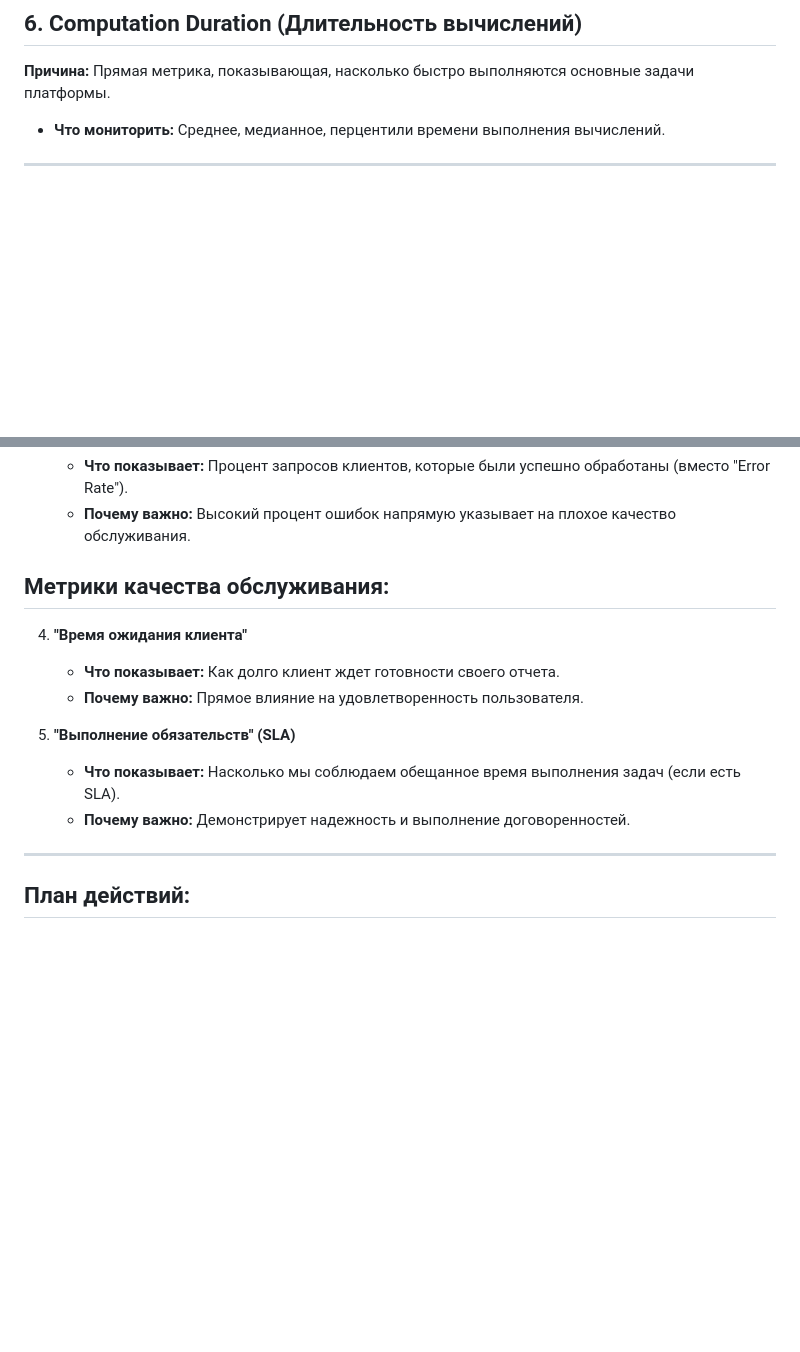
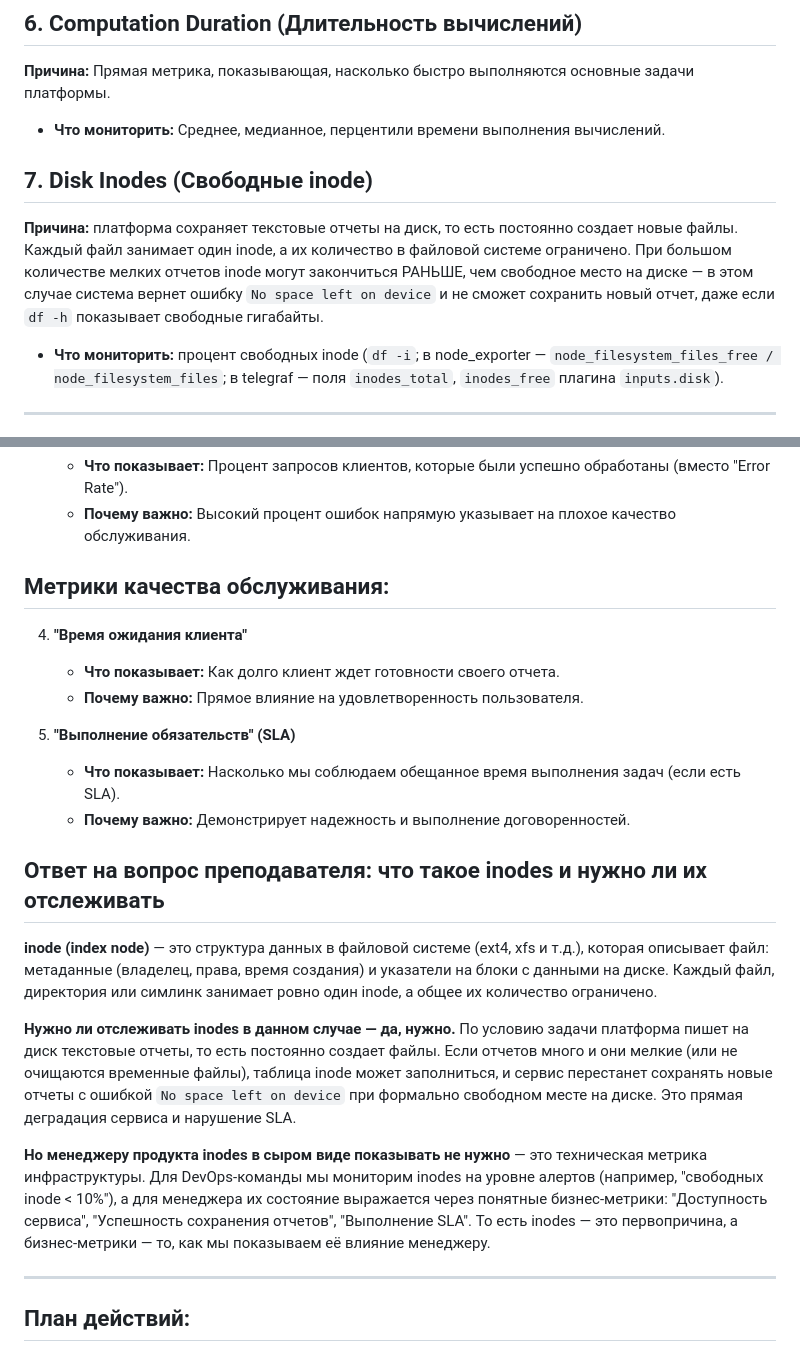
Before and after one commit to songspeta/netology-hw, a Markdown page: 19-monitoring-logs/01-system-monitoring/README.md, 2 parts joined by grey strips. GitHub-like rendering; blank space fills up the shorter version.

Commit message:
update 19-01

```diff
--- a/19-monitoring-logs/01-system-monitoring/README.md
+++ b/19-monitoring-logs/01-system-monitoring/README.md
@@ -31,6 +31,12 @@
 **Причина:** Прямая метрика, показывающая, насколько быстро выполняются основные задачи платформы.
 *   **Что мониторить:** Среднее, медианное, перцентили времени выполнения вычислений.
 
+## 7. Disk Inodes (Свободные inode)
+
+**Причина:** платформа сохраняет текстовые отчеты на диск, то есть постоянно создает новые файлы. Каждый файл занимает один inode, а их количество в файловой системе ограничено. При большом количестве мелких отчетов inode могут закончиться РАНЬШЕ, чем свободное место на диске — в этом случае система вернет ошибку `No space left on device` и не сможет сохранить новый отчет, даже если `df -h` показывает свободные гигабайты.
+
+*  **Что мониторить:** процент свободных inode (`df -i`; в node_exporter — `node_filesystem_files_free / node_filesystem_files`; в telegraf — поля `inodes_total`, `inodes_free` плагина `inputs.disk`).
+
 ---
 Этот набор метрик покрывает основные ресурсы (CPU, RAM, Disk), взаимодействие с сервисом (HTTP) и специфическую нагрузку (вычисления), что является достаточным минимумом для начальной настройки мониторинга.
 
@@ -58,6 +64,8 @@
     *   **Что показывает:** Процент запросов клиентов, которые были успешно обработаны (вместо "Error Rate").
     *   **Почему важно:** Высокий процент ошибок напрямую указывает на плохое качество обслуживания.
 
+
+
 ## Метрики качества обслуживания:
 
 4.  **"Время ожидания клиента"**
@@ -67,6 +75,15 @@
 5.  **"Выполнение обязательств" (SLA)**
     *   **Что показывает:** Насколько мы соблюдаем обещанное время выполнения задач (если есть SLA).
     *   **Почему важно:** Демонстрирует надежность и выполнение договоренностей.
+
+## Ответ на вопрос преподавателя: что такое inodes и нужно ли их отслеживать
+
+**inode (index node)** — это структура данных в файловой системе (ext4, xfs и т.д.), которая описывает файл: метаданные (владелец, права, время создания) и указатели на блоки с данными на диске. Каждый файл, директория или симлинк занимает ровно один inode, а общее их количество ограничено.
+
+**Нужно ли отслеживать inodes в данном случае — да, нужно.** По условию задачи платформа пишет на диск текстовые отчеты, то есть постоянно создает файлы. Если отчетов много и они мелкие (или не очищаются временные файлы), таблица inode может заполниться, и сервис перестанет сохранять новые отчеты с ошибкой `No space left on device` при формально свободном месте на диске. Это прямая деградация сервиса и нарушение SLA.
+
+**Но менеджеру продукта inodes в сыром виде показывать не нужно** — это техническая метрика инфраструктуры. Для DevOps-команды мы мониторим inodes на уровне алертов (например, "свободных inode < 10%"), а для менеджера их состояние выражается через понятные бизнес-метрики: "Доступность сервиса", "Успешность сохранения отчетов", "Выполнение SLA". То есть inodes — это первопричина, а бизнес-метрики — то, как мы показываем её влияние менеджеру.
+
 
 ---
 
```
